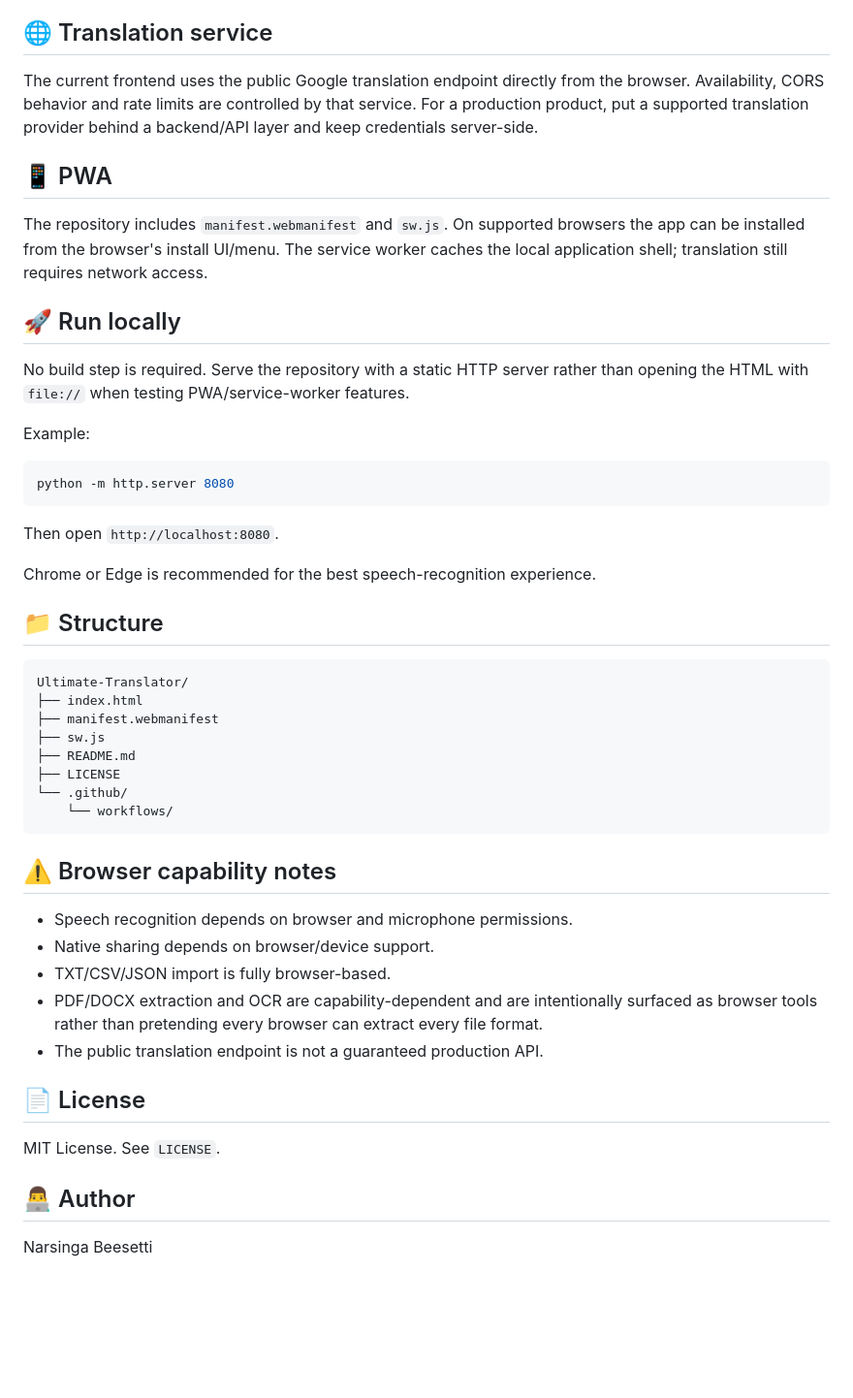
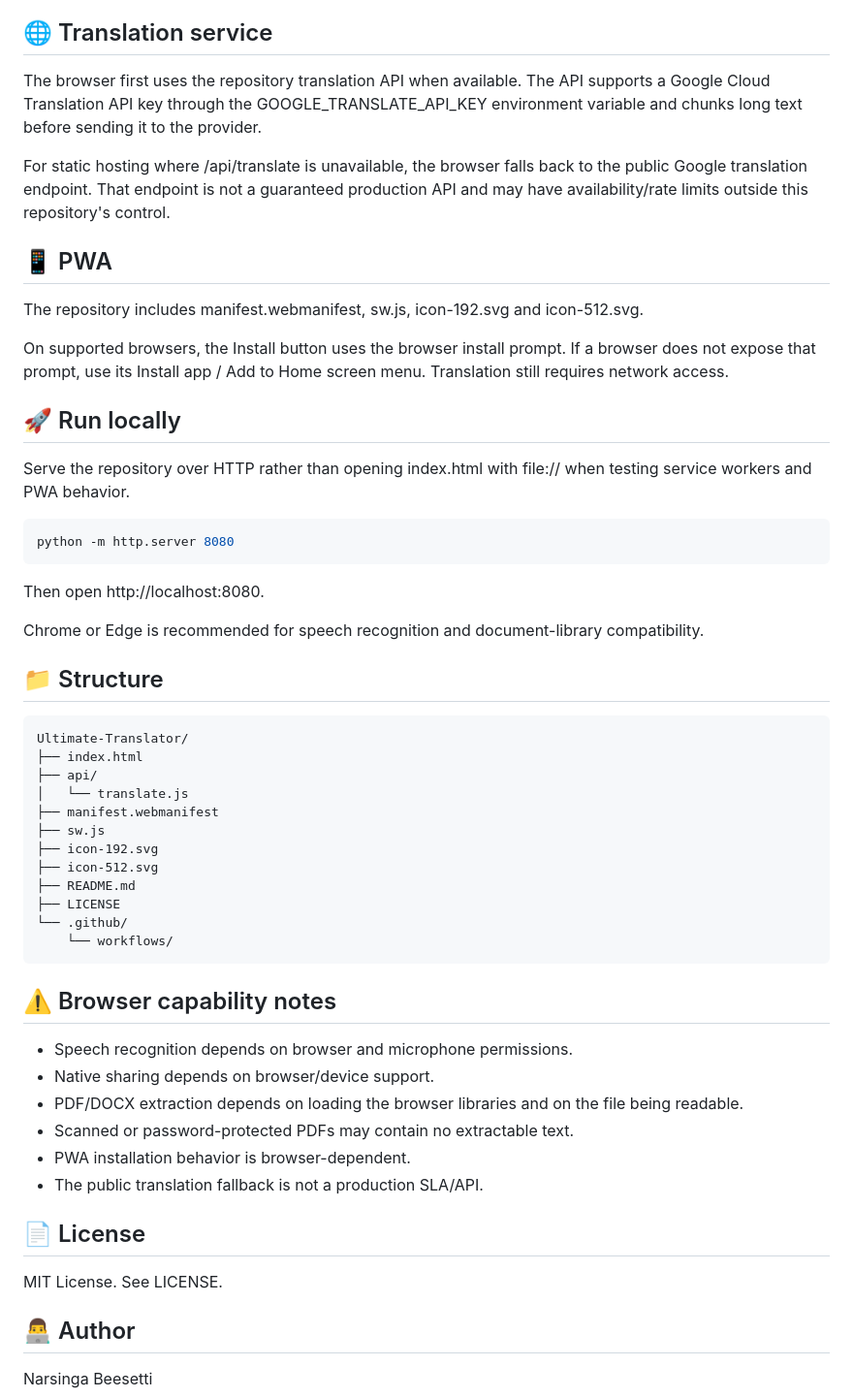
Before and after one commit to Narsing-s/Ultimate-Translator, a Markdown page: README.md, the part around one of its changes. Shown at 97% size. Rendered like a GitHub page; blank space fills up the shorter version.

````diff
--- a/README.md
+++ b/README.md
@@ -53,33 +61,39 @@ For production, use a server-side identity system with password hashing, secure
 
 ## 🌐 Translation service
 
-The current frontend uses the public Google translation endpoint directly from the browser. Availability, CORS behavior and rate limits are controlled by that service. For a production product, put a supported translation provider behind a backend/API layer and keep credentials server-side.
+The browser first uses the repository translation API when available. The API supports a Google Cloud Translation API key through the GOOGLE_TRANSLATE_API_KEY environment variable and chunks long text before sending it to the provider.
+
+For static hosting where /api/translate is unavailable, the browser falls back to the public Google translation endpoint. That endpoint is not a guaranteed production API and may have availability/rate limits outside this repository's control.
 
 ## 📱 PWA
 
-The repository includes `manifest.webmanifest` and `sw.js`. On supported browsers the app can be installed from the browser's install UI/menu. The service worker caches the local application shell; translation still requires network access.
+The repository includes manifest.webmanifest, sw.js, icon-192.svg and icon-512.svg.
+
+On supported browsers, the Install button uses the browser install prompt. If a browser does not expose that prompt, use its Install app / Add to Home screen menu. Translation still requires network access.
 
 ## 🚀 Run locally
 
-No build step is required. Serve the repository with a static HTTP server rather than opening the HTML with `file://` when testing PWA/service-worker features.
-
-Example:
+Serve the repository over HTTP rather than opening index.html with file:// when testing service workers and PWA behavior.
 
 ```bash
 python -m http.server 8080
 ```
 
-Then open `http://localhost:8080`.
+Then open http://localhost:8080.
 
-Chrome or Edge is recommended for the best speech-recognition experience.
+Chrome or Edge is recommended for speech recognition and document-library compatibility.
 
 ## 📁 Structure
 
 ```text
 Ultimate-Translator/
 ├── index.html
+├── api/
+│   └── translate.js
 ├── manifest.webmanifest
 ├── sw.js
+├── icon-192.svg
+├── icon-512.svg
 ├── README.md
 ├── LICENSE
 └── .github/
@@ -90,13 +104,14 @@ Ultimate-Translator/
 
 - Speech recognition depends on browser and microphone permissions.
 - Native sharing depends on browser/device support.
-- TXT/CSV/JSON import is fully browser-based.
-- PDF/DOCX extraction and OCR are capability-dependent and are intentionally surfaced as browser tools rather than pretending every browser can extract every file format.
-- The public translation endpoint is not a guaranteed production API.
+- PDF/DOCX extraction depends on loading the browser libraries and on the file being readable.
+- Scanned or password-protected PDFs may contain no extractable text.
+- PWA installation behavior is browser-dependent.
+- The public translation fallback is not a production SLA/API.
 
 ## 📄 License
 
-MIT License. See `LICENSE`.
+MIT License. See LICENSE.
 
 ## 👨‍💻 Author
 
````
Also changed, not shown: other parts of README.md (+27 -19 lines).
